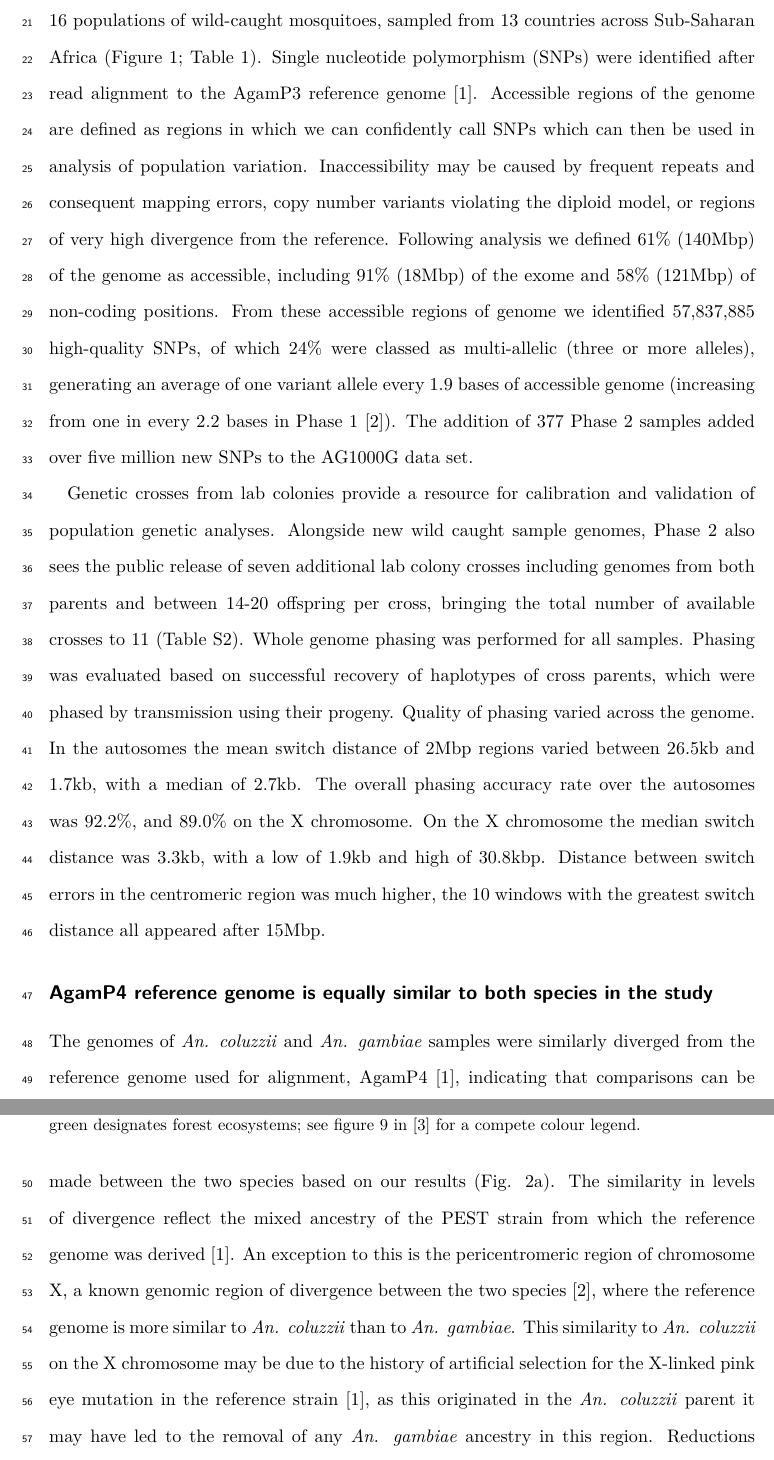
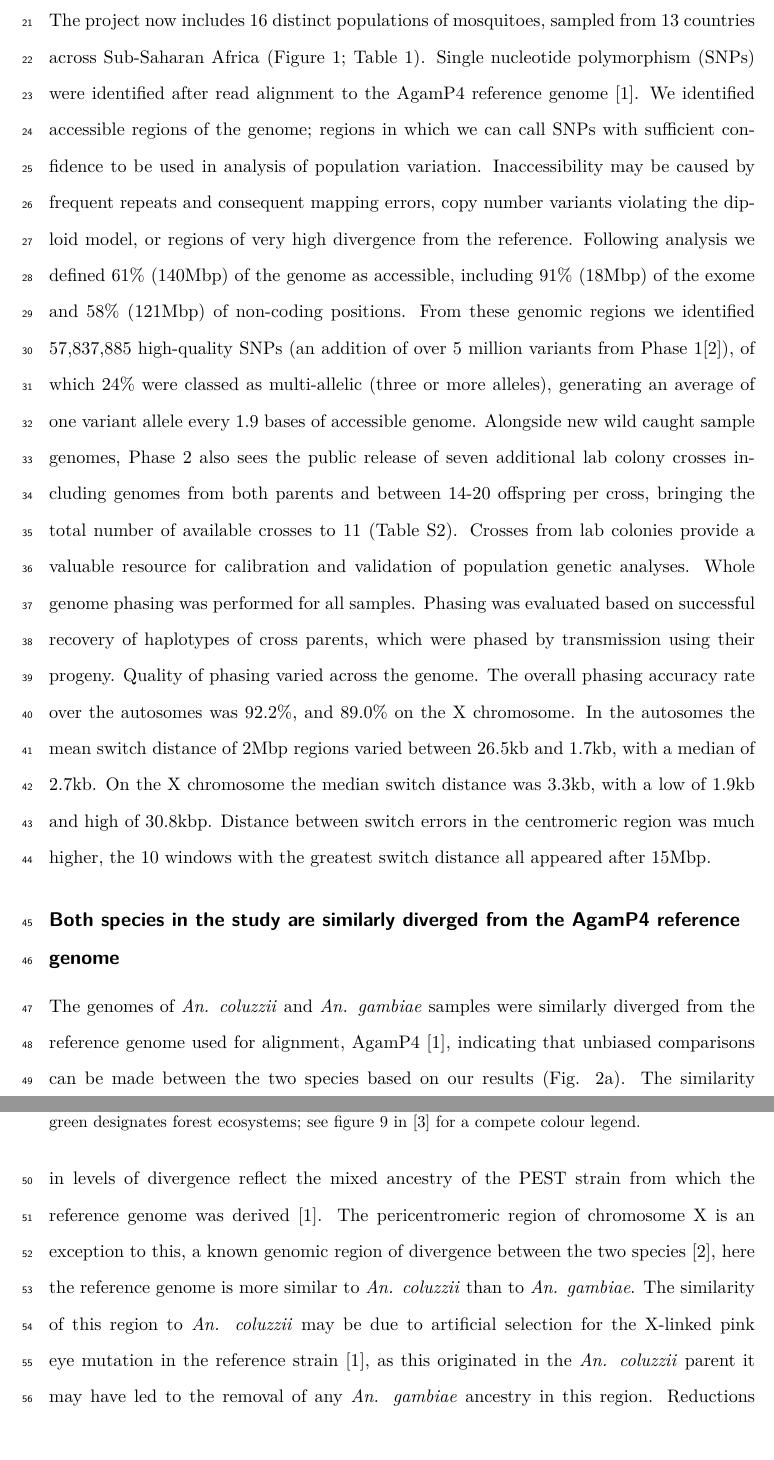
Before and after one commit to alimanfoo/ag1000g-phase2-data-paper, a LaTeX paper (main.tex): two parts of pages 2 and 3 of 22, joined at a grey line, cut so that both start at the same text. Compiled offline with pdfLaTeX.

Commit message:
njh edits on main text

```diff
--- a/main.tex
+++ b/main.tex
@@ -88,6 +88,4 @@ TODO
 
 %% Population sampling
 \subsection*{Population Sampling}
-
-
 %
@@ -95,23 +93,19 @@ In Phase 2 of the AG1000G Project we sequenced the genomes from 655 \textit{Anop
 %
-The project now spans 16 populations of wild-caught mosquitoes, sampled from 13 countries across Sub-Saharan Africa (Figure 1; Table 1).
+The project now includes 16 distinct populations of mosquitoes, sampled from 13 countries across Sub-Saharan Africa (Figure 1; Table 1).
 %
-Single nucleotide polymorphism (SNPs) were identified after read alignment to the AgamP3 reference genome \cite{Holt2002}.
+Single nucleotide polymorphism (SNPs) were identified after read alignment to the AgamP4 reference genome \cite{Holt2002}.
 %
-Accessible regions of the genome are defined as regions in which we can confidently call SNPs which can then be used in analysis of population variation.
+We identified accessible regions of the genome; regions in which we can call SNPs with sufficient confidence to be used in analysis of population variation.
 %
 Inaccessibility may be caused by frequent repeats and consequent mapping errors, copy number variants violating the diploid model, or regions of very high divergence from the reference.
 %
 Following analysis we defined 61\% (140Mbp) of the genome as accessible, including 91\% (18Mbp) of the exome and 58\% (121Mbp) of non-coding positions.
 %
-From these accessible regions of genome we identified 57,837,885 high-quality SNPs, of which 24\% were classed as multi-allelic (three or more alleles), generating an average of one variant allele every 1.9 bases of accessible genome (increasing from one in every 2.2 bases in Phase 1 \cite{Ag1000gConsortium2017}).
-%
-The addition of 377 Phase 2 samples added over five million new SNPs to the AG1000G data set.
-%%
-
-%%
-Genetic crosses from lab colonies provide a resource for calibration and validation of population genetic analyses.
+From these genomic regions we identified 57,837,885 high-quality SNPs (an addition of over 5 million variants from Phase 1\cite{Ag1000gConsortium2017}), of which 24\% were classed as multi-allelic (three or more alleles), generating an average of one variant allele every 1.9 bases of accessible genome.
 %
 Alongside new wild caught sample genomes, Phase 2 also sees the public release of seven additional lab colony crosses including genomes from both parents and between 14-20 offspring per cross, bringing the total number of available crosses to 11 (Table \ref{table:colony crosses}).
+%
+Crosses from lab colonies provide a valuable resource for calibration and validation of population genetic analyses.
 %
 Whole genome phasing was performed for all samples.
 %
@@ -119,9 +113,9 @@ Phasing was evaluated based on successful recovery of haplotypes of cross parent
 %%
 Quality of phasing varied across the genome.
 %
+The overall phasing accuracy rate over the autosomes was 92.2\%, and 89.0\% on the X chromosome.
+%
 In the autosomes the mean switch distance of 2Mbp regions varied between 26.5kb and 1.7kb, with a median of 2.7kb.
-%
-The overall phasing accuracy rate over the autosomes was 92.2\%, and 89.0\% on the X chromosome.
 %
 On the X chromosome the median switch distance was 3.3kb, with a low of 1.9kb and high of 30.8kbp.
 %
@@ -170,15 +164,15 @@ Distance between switch errors in the centromeric region was much higher, the 10
 
 
 %% Difference from reference
-\subsection*{AgamP4 reference genome is equally similar to both species in the study}
+\subsection*{Both species in the study are similarly diverged from the AgamP4 reference genome}
 
-The genomes of \textit{An. coluzzii} and \textit{An. gambiae} samples were similarly diverged from the reference genome used for alignment, AgamP4 \cite{Holt2002}, indicating that comparisons can be made between the two species based on our results (Fig. \ref{refdiff}a).
+The genomes of \textit{An. coluzzii} and \textit{An. gambiae} samples were similarly diverged from the reference genome used for alignment, AgamP4 \cite{Holt2002}, indicating that unbiased comparisons can be made between the two species based on our results (Fig. \ref{refdiff}a).
 %
 The similarity in levels of divergence reflect the mixed ancestry of the PEST strain from which the reference genome was derived \cite{Holt2002}.
 %
-An exception to this is the pericentromeric region of chromosome X, a known genomic region of divergence between the two species \cite{Ag1000gConsortium2017}, where the reference genome is more similar to \textit{An. coluzzii} than to \textit{An. gambiae}.
+The pericentromeric region of chromosome X is an exception to this, a known genomic region of divergence between the two species \cite{Ag1000gConsortium2017}, here the reference genome is more similar to \textit{An. coluzzii} than to \textit{An. gambiae}.
 %
-This similarity to \textit{An. coluzzii} on the X chromosome may be due to the history of artificial selection for the X-linked pink eye mutation in the reference strain \cite{Holt2002}, as this originated in the \textit{An. coluzzii} parent it may have led to the removal of any \textit{An. gambiae} ancestry in this region.
+The similarity of this region to \textit{An. coluzzii} may be due to artificial selection for the X-linked pink eye mutation in the reference strain \cite{Holt2002}, as this originated in the \textit{An. coluzzii} parent it may have led to the removal of any \textit{An. gambiae} ancestry in this region.
 %
 Reductions in divergence from the reference genome in regions of low recombination are apparent in the centromeres and telomeres, as well as in the large 2La polymorphic inversion in both species \cite{coluzzi2002} (Figure \ref{refdiff}b \& c).
 %
```
Also changed, not shown: main.tex (16 more changed lines).
